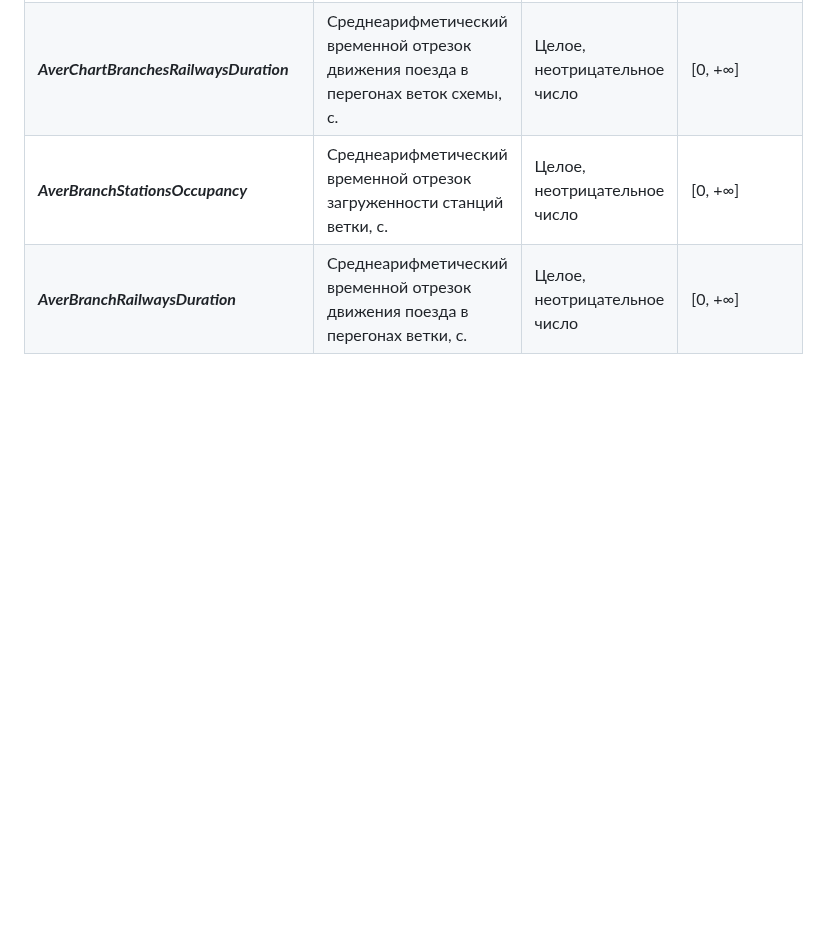
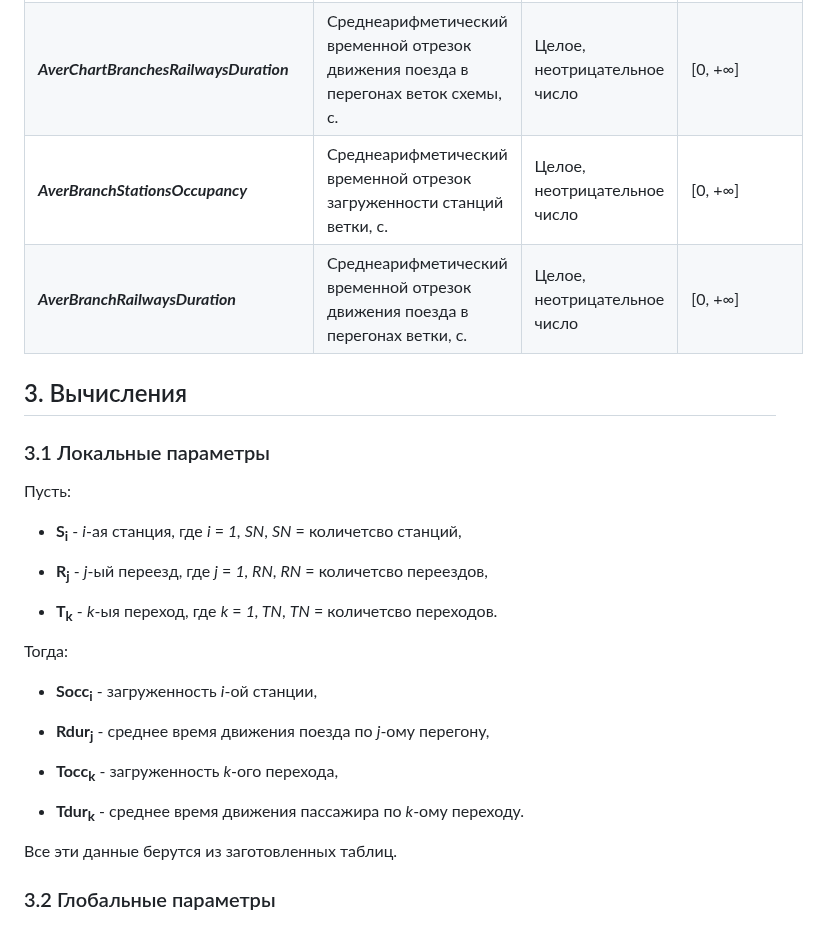
Before and after one commit to Mihyich/PPO, a Markdown page: TimeSimulation/MathJustification.md, the part around the change. Rendered like a GitHub page; blank space fills up the shorter version.

Commit message:
Заданы вычисления локальных параметров

```diff
--- a/TimeSimulation/MathJustification.md
+++ b/TimeSimulation/MathJustification.md
@@ -86,3 +86,29 @@
 | ___AverChartBranchesRailwaysDuration___  | Среднеарифметический временной отрезок движения поезда в перегонах веток схемы, c. | Целое, неотрицательное число | [0, +&infin;] |
 | ___AverBranchStationsOccupancy___        | Среднеарифметический временной отрезок загруженности станций ветки, c.             | Целое, неотрицательное число | [0, +&infin;] |
 | ___AverBranchRailwaysDuration___         | Среднеарифметический временной отрезок движения поезда в перегонах ветки, с.       | Целое, неотрицательное число | [0, +&infin;] |
+
+## <a id="Justification">3. Вычисления</a>
+
+### <a id="JustyLocalParams">3.1 Локальные параметры</a>
+
+Пусть:
+
+- **S<sub>i</sub>** - _i_-ая станция, где _i_ = <span style="text-decoration: overline;">_1, SN_</span>, _SN_ = количетсво станций,
+
+- **R<sub>j</sub>** - _j_-ый переезд, где _j_ = <span style="text-decoration: overline;">_1, RN_</span>, _RN_ = количетсво переездов,
+
+- **T<sub>k</sub>** - _k_-ыя переход, где _k_ = <span style="text-decoration: overline;">_1, TN_</span>, _TN_ = количетсво переходов.
+
+Тогда:
+
+- **Socc<sub>i</sub>** - загруженность _i_-ой станции,
+
+- **Rdur<sub>j</sub>** - среднее время движения поезда по _j_-ому перегону,
+
+- **Tocc<sub>k</sub>** - загруженность _k_-ого перехода,
+
+- **Tdur<sub>k</sub>** - среднее время движения пассажира по _k_-ому переходу.
+
+Все эти данные берутся из заготовленных таблиц.
+
+### <a id="JustyGlobalParams">3.2 Глобальные параметры</a>
```
